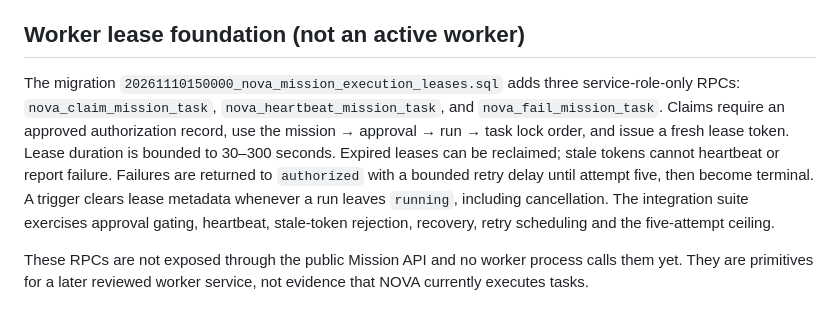
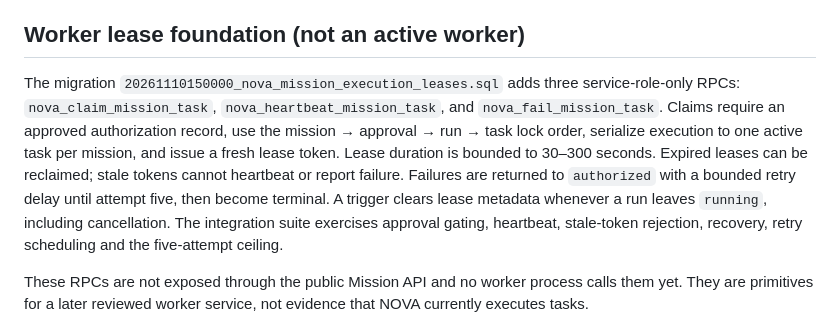
Before and after one commit to s85960833-byte/NovaAI, a Markdown page: docs/NOVA_MISSION_ENGINE_V1.md, the part around the change. Rendered like a GitHub page.

Commit message:
Document serial mission worker claim policy

```diff
--- a/docs/NOVA_MISSION_ENGINE_V1.md
+++ b/docs/NOVA_MISSION_ENGINE_V1.md
@@ -71,7 +71,7 @@ The full CI run on the tested implementation commit completed successfully. A la
 
 ## Worker lease foundation (not an active worker)
 
-The migration `20261110150000_nova_mission_execution_leases.sql` adds three service-role-only RPCs: `nova_claim_mission_task`, `nova_heartbeat_mission_task`, and `nova_fail_mission_task`. Claims require an approved authorization record, use the mission → approval → run → task lock order, and issue a fresh lease token. Lease duration is bounded to 30–300 seconds. Expired leases can be reclaimed; stale tokens cannot heartbeat or report failure. Failures are returned to `authorized` with a bounded retry delay until attempt five, then become terminal. A trigger clears lease metadata whenever a run leaves `running`, including cancellation. The integration suite exercises approval gating, heartbeat, stale-token rejection, recovery, retry scheduling and the five-attempt ceiling.
+The migration `20261110150000_nova_mission_execution_leases.sql` adds three service-role-only RPCs: `nova_claim_mission_task`, `nova_heartbeat_mission_task`, and `nova_fail_mission_task`. Claims require an approved authorization record, use the mission → approval → run → task lock order, serialize execution to one active task per mission, and issue a fresh lease token. Lease duration is bounded to 30–300 seconds. Expired leases can be reclaimed; stale tokens cannot heartbeat or report failure. Failures are returned to `authorized` with a bounded retry delay until attempt five, then become terminal. A trigger clears lease metadata whenever a run leaves `running`, including cancellation. The integration suite exercises approval gating, heartbeat, stale-token rejection, recovery, retry scheduling and the five-attempt ceiling.
 
 These RPCs are not exposed through the public Mission API and no worker process calls them yet. They are primitives for a later reviewed worker service, not evidence that NOVA currently executes tasks.
 
```
